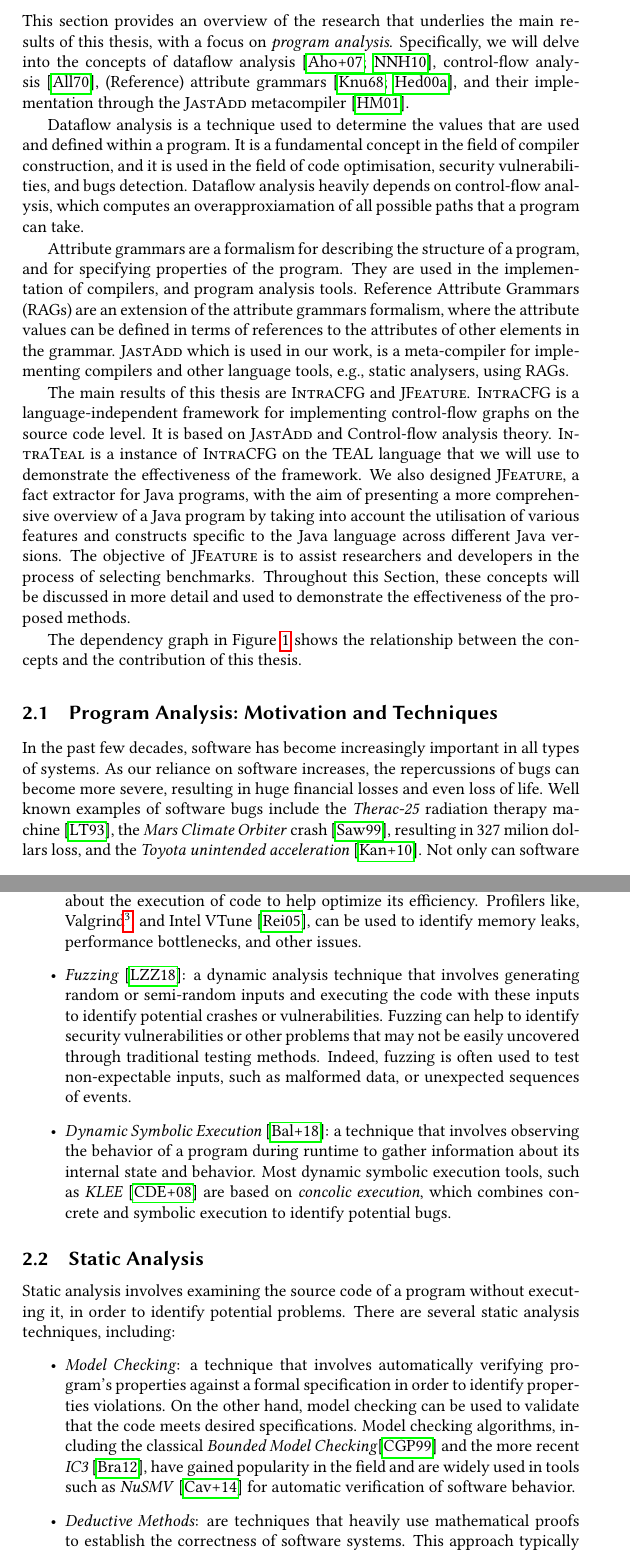
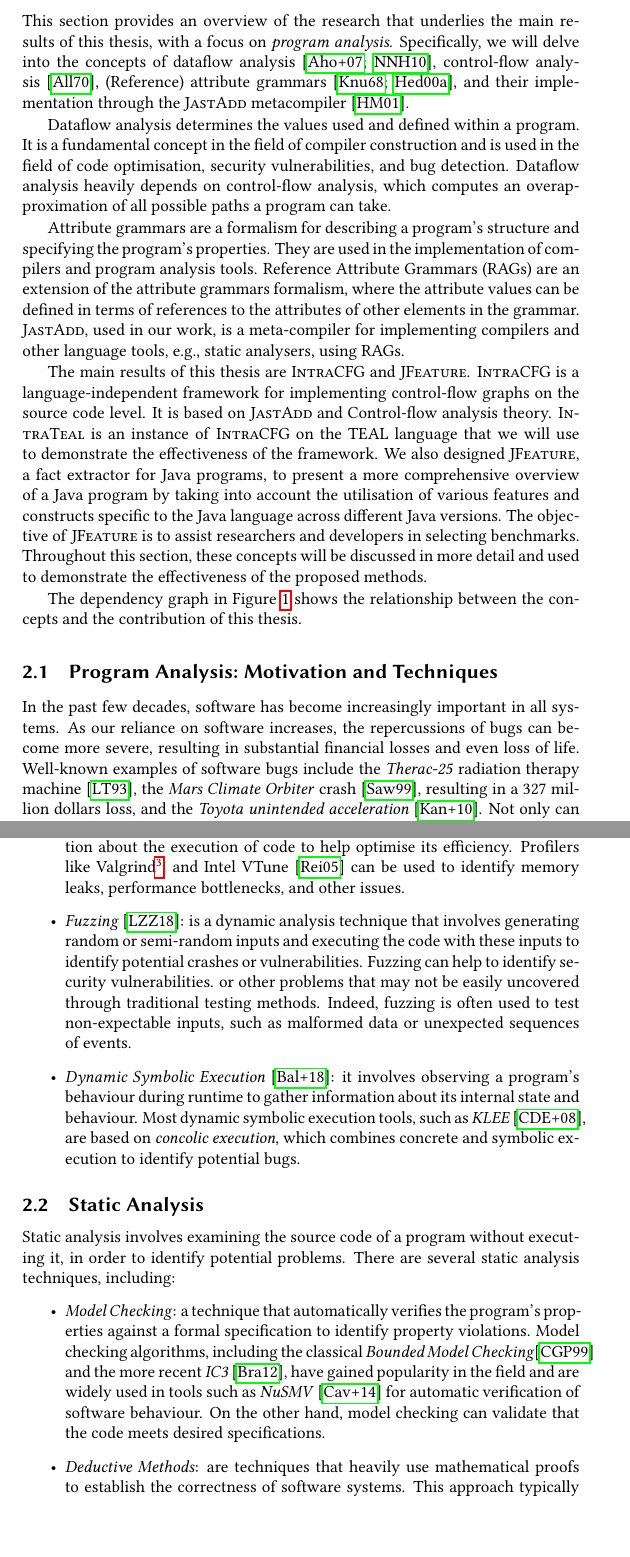
Before and after one commit to IdrissRio/Thesis, a LaTeX thesis (thesis.tex, which reads kappa/background.tex): two parts of pages 13 and 15 of 95, joined at a grey line, cut so that both start at the same text. Compiled offline with pdfLaTeX.

Commit message:
Fixing grammar style

```diff
--- a/kappa/background.tex
+++ b/kappa/background.tex
@@ -6,31 +6,31 @@ the concepts of dataflow analysis~\cite{aho2007compilers,Nielson2010Principles},
 control-flow analysis~\cite{allen1970control}, (Reference) attribute grammars~\cite{knuth1968semantics, DBLP:journals/informaticaSI/Hedin00},
 and their implementation through the \textsc{JastAdd} metacompiler~\cite{DBLP:journals/entcs/HedinM01}.
 
-Dataflow analysis is a technique used to determine the values that are used and
-defined within a program. It is a fundamental concept in the field of compiler
-construction, and it is used in the field of code optimisation, security vulnerabilities, and bugs detection.
-Dataflow analysis heavily depends on control-flow analysis, which computes an overapproxiamation of
-all possible paths that a program can take.
+Dataﬂow analysis determines the values used and deﬁned within a program.
+It is a fundamental concept in the field of compiler
+construction and is used in the field of code optimisation, security vulnerabilities, and bug detection.
+Dataflow analysis heavily depends on control-flow analysis, which computes an overapproximation of
+all possible paths a program can take.
 
-Attribute grammars are a formalism for describing the structure of a program,
-and for specifying properties of the program. They are used in the implementation
-of compilers, and program analysis tools.
+Attribute grammars are a formalism for describing a program's structure and
+specifying the program's properties. They are used in the implementation
+of compilers and program analysis tools.
 Reference Attribute Grammars (RAGs) are an extension of the attribute grammars formalism,
 where the attribute values can be defined in terms of references to the attributes
-of other elements in the grammar. \textsc{JastAdd} which is used in our work, is a meta-compiler
+of other elements in the grammar. \textsc{JastAdd}, used in our work, is a meta-compiler
 for implementing compilers and other language tools, e.g., static analysers, using RAGs.
 
 The main results of this thesis are \textsc{IntraCFG} and \textsc{JFeature}.
 \textsc{IntraCFG} is a language-independent framework for implementing control-flow graphs
 on the source code level.
-It is based on \textsc{JastAdd} and Control-flow analysis theory. \textsc{IntraTeal} is a instance
+It is based on \textsc{JastAdd} and Control-flow analysis theory. \textsc{IntraTeal} is an instance
 of \textsc{IntraCFG} on the TEAL language that we will use to demonstrate the effectiveness
 of the framework. We also designed \textsc{JFeature}, a fact extractor for Java programs,
-with the aim of presenting a more comprehensive overview of a Java program by
+to present a more comprehensive overview of a Java program by
 taking into account the utilisation of various features and constructs specific
 to the Java language across different Java versions. The objective of \textsc{JFeature} is
-to assist researchers and developers in the process of selecting benchmarks.
-Throughout this Section, these concepts will be discussed in more detail and used to
+to assist researchers and developers in selecting benchmarks.
+Throughout this section, these concepts will be discussed in more detail and used to
 demonstrate the effectiveness of the proposed methods.
 
 \usetikzlibrary{backgrounds}
@@ -43,11 +43,9 @@ The dependency graph in Figure~\ref{fig:dependencygraph} shows the relationship
 the concepts and the contribution of this thesis.
 
 \subsection{Program Analysis: Motivation and Techniques}
-In the past few decades, software has become increasingly important in all types of systems.
+In the past few decades, software has become increasingly important in all systems.
 As our reliance on software increases, the repercussions of bugs can become more severe,
-resulting in huge financial losses and even loss of life.
-Well known examples of software bugs include the \emph{Therac-25} radiation therapy machine~\cite{leveson1993investigation},
-the \emph{Mars Climate Orbiter} crash~\cite{Sawyer1999}, resulting in 327 milion dollars loss, and the \emph{Toyota unintended acceleration}~\cite{kane2010toyota}.
-Not only can software bugs result in financial losses and harm to people,
-they can also have a negative impact on the environment, as seen in the \emph{Deepwater Horizon} oil spill~\cite{Shafer2010Oil}.
-\emph{Program analysis} is a branch of computer science that aims to study the behavior
+resulting in substantial financial losses and even loss of life.
+Well-known examples of software bugs include the \emph{Therac-25} radiation therapy machine~\cite{leveson1993investigation},
+the \emph{Mars Climate Orbiter} crash~\cite{Sawyer1999}, resulting in a 327 million dollars loss, and the \emph{Toyota unintended acceleration}~\cite{kane2010toyota}.
+Not only can software bugs result in ﬁnancial losses and harm people, but they can also negatively impact the environment,
@@ -78,20 +77,22 @@ There are several dynamic analysis techniques, including:
-  Debuggers like, GDB\footnote{\url{https://www.sourceware.org/gdb/}} and LLDB\footnote{\url{https://lldb.llvm.org/}}, allow for the execution of code to be
+  \item \emph{Debugging and profiling}: are the most common dynamic analysis techniques used to identify issues in code.
+  Debuggers like GDB\footnote{\url{https://www.sourceware.org/gdb/}} and LLDB\footnote{\url{https://lldb.llvm.org/}} allow for the execution of code to be
   monitored and stepped through in order to identify and fix bugs,
-  while profilers gather performance information about the execution of code to help optimize its efficiency.
-  Profilers like, Valgrind\footnote{\url{https://valgrind.org/}}, and Intel VTune~\cite{reinders2005vtune}, can be used to identify memory leaks,
+  while profilers gather performance information about the execution of code to help optimise its efficiency.
+  Profilers like Valgrind\footnote{\url{https://valgrind.org/}}, and Intel VTune~\cite{reinders2005vtune} can be used to identify memory leaks,
   performance bottlenecks, and other issues.
-  \item \emph{Fuzzing}~\cite{li2018fuzzing}: a dynamic analysis technique that involves generating random or
-  semi-random inputs and executing the code with these inputs to identify potential
-  crashes or vulnerabilities. Fuzzing can help to identify security vulnerabilities
+  \item \emph{Fuzzing}~\cite{li2018fuzzing}: is a dynamic analysis technique that
+  involves generating random or semi-random inputs and executing the code with these
+  inputs to identify potential crashes or vulnerabilities. Fuzzing can help to
+  identify security vulnerabilities.
   or other problems that may not be easily uncovered through traditional testing methods.
-  Indeed, fuzzing is often used to test non-expectable inputs, such as malformed data,
+  Indeed, fuzzing is often used to test non-expectable inputs, such as malformed data
   or unexpected sequences of events.
-  \item \emph{Dynamic Symbolic Execution}~\cite{Baldoni2018Survey}: a technique that
-  involves observing the behavior of a program during runtime to gather information
-  about its internal state and behavior.
+  \item \emph{Dynamic Symbolic Execution}~\cite{Baldoni2018Survey}: it involves
+  observing a program's behaviour during runtime to gather information about its
+  internal state and behaviour.
   % This information can then be used to identify potential bugs or security vulnerabilities.
   Most dynamic symbolic execution tools,
-  such as \emph{KLEE}~\cite{cadar2008klee} are based on \emph{concolic execution},
+  such as \emph{KLEE}~\cite{cadar2008klee}, are based on \emph{concolic execution},
   which combines concrete and symbolic execution to identify potential bugs.
 \end{itemize}
 
@@ -100,13 +101,12 @@ Static analysis involves examining the source code of a program without executin
 in order to identify potential problems.
 There are several static analysis techniques, including:
 \begin{itemize}
-  \item \emph{Model Checking}: a technique that involves automatically
-  verifying program's properties against a formal specification in order to
-  identify properties violations. On the other hand, model checking can be used
-  to validate that the code meets desired specifications. Model checking algorithms,
+  \item \emph{Model Checking}: a technique that automatically verifies the program's properties
+  against a formal speciﬁcation to identify property violations. Model checking algorithms,
   including the classical \emph{Bounded Model Checking}\cite{Clarke1999BoundedMC} and the more recent
   \emph{IC3}~\cite{bradley2012understanding}, have gained popularity in the field and
   are widely used in tools such as \emph{NuSMV}~\cite{cavada2014nuxmv} for automatic
-  verification of software behavior.
+  verification of software behaviour.
+  On the other hand, model checking can validate that the code meets desired speciﬁcations.
   \item \emph{Deductive Methods}: are techniques that heavily use mathematical proofs
   to establish the correctness of software systems. This approach typically involves
```
Also changed, not shown: kappa/background.tex (91 more changed lines).
